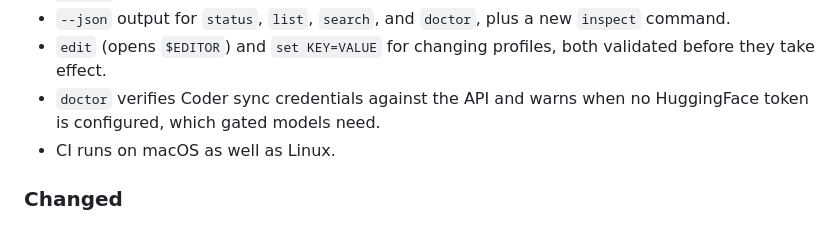
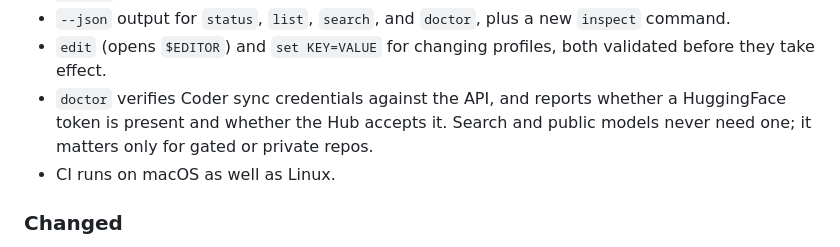
Before and after one commit to coder/vllm-helper, a Markdown page: CHANGELOG.md, the part around the change. Rendered like a GitHub page.

Commit message:
docs(changelog): don't imply a HuggingFace token is generally needed
"warns when no HuggingFace token is configured" overstates what doctor
does and what the token is for. Search and every public model work
without one -- the Hub's search and model-card endpoints are anonymous --
and doctor prints a neutral line saying as much rather than a warning.

```diff
--- a/CHANGELOG.md
+++ b/CHANGELOG.md
@@ -24,8 +24,9 @@ the fact.
   `inspect` command.
 - `edit` (opens `$EDITOR`) and `set KEY=VALUE` for changing profiles, both
   validated before they take effect.
-- `doctor` verifies Coder sync credentials against the API and warns when no
-  HuggingFace token is configured, which gated models need.
+- `doctor` verifies Coder sync credentials against the API, and reports whether
+  a HuggingFace token is present and whether the Hub accepts it. Search and
+  public models never need one; it matters only for gated or private repos.
 - CI runs on macOS as well as Linux.
 
 ### Changed
```
